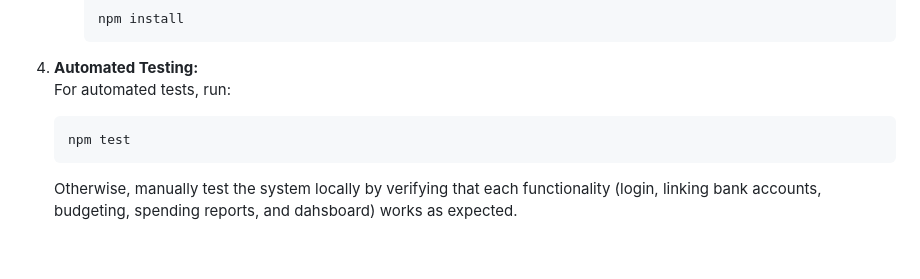
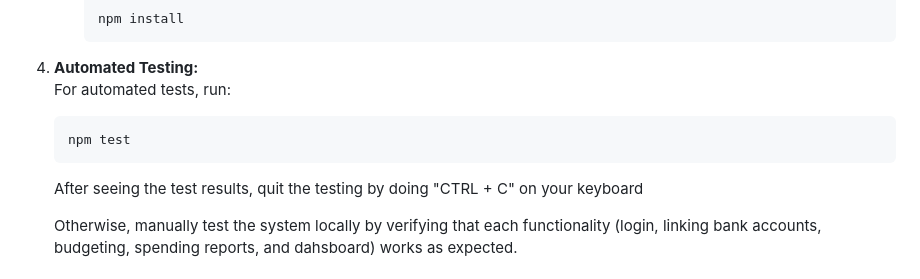
Before and after one commit to henderos/CS362-Class-Project, a Markdown page: README.md, the part around the change. Drawn GitHub-style; blank space fills up the shorter version.

Commit message:
added extra instructions

````diff
--- a/README.md
+++ b/README.md
@@ -34,6 +34,8 @@ This project will help users manage and keep track of their personal finances, s
    ```bash
    npm test
    ```
+   After seeing the test results, quit the testing by doing "CTRL + C" on your keyboard
+
    Otherwise, manually test the system locally by verifying that each functionality (login, linking bank accounts, budgeting, spending reports, and dahsboard) works as expected.
 
 
````
